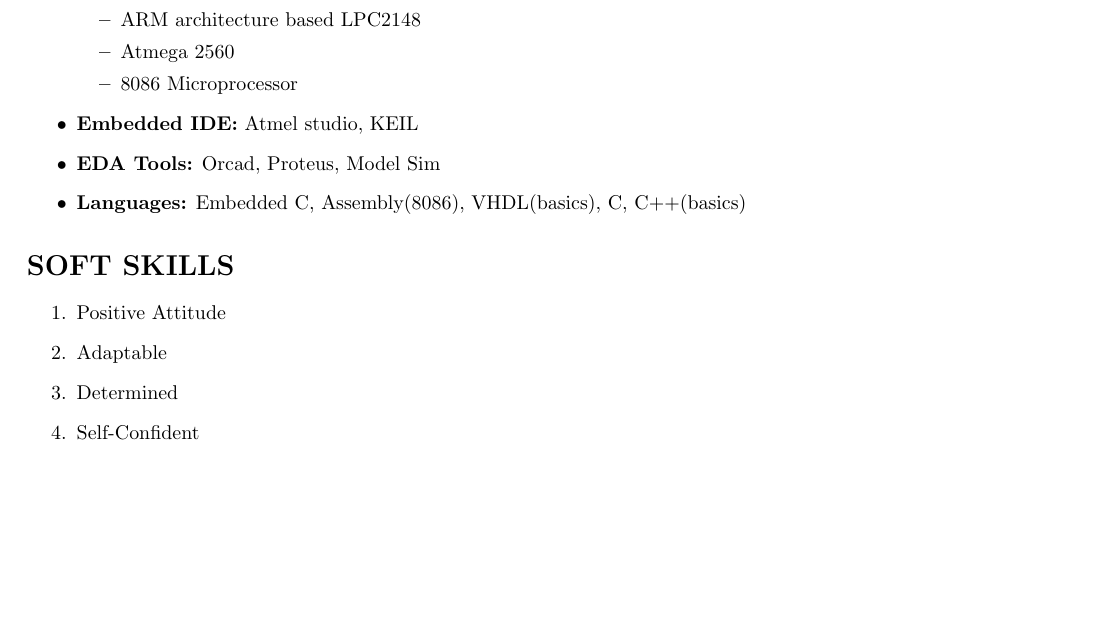
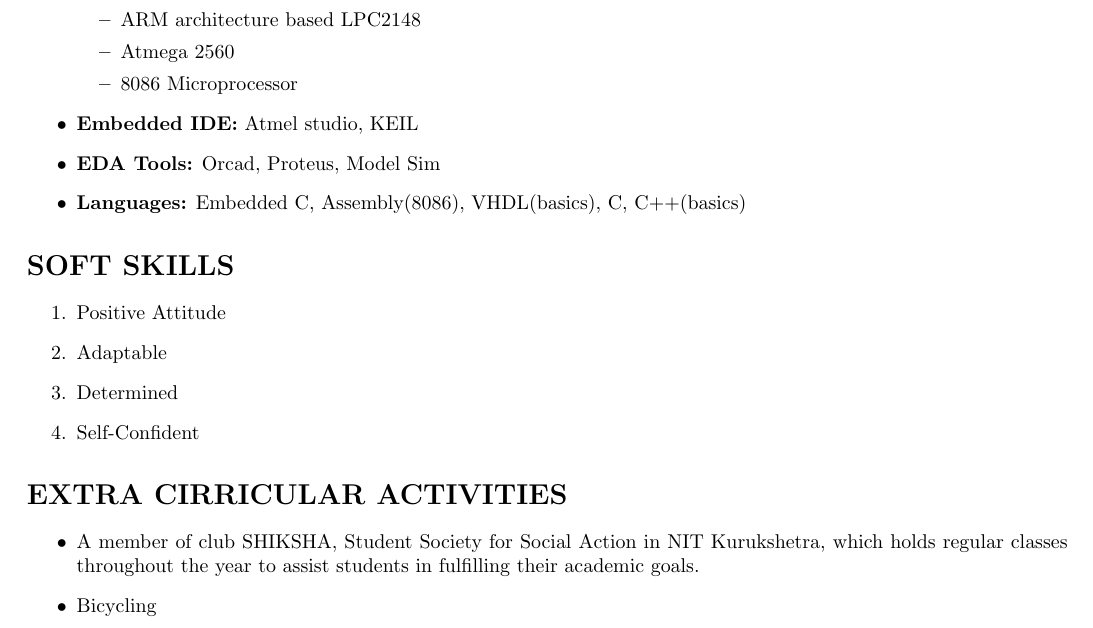
Before and after one commit to d-saigopal/SaiGopalDhulipala_Resume, a LaTeX CV (Resume.tex): part of page 2 of 2, cut so that both start at the same text, the shorter picture padded with empty space. Compiled offline with pdfLaTeX.

Commit message:
Added a section named "EXTRA CIRRICULAR ACTIVITIES". It contains an itemized list.

```diff
--- a/Resume.tex
+++ b/Resume.tex
@@ -78,4 +78,10 @@ Techfest at NIT Kurukshetra
 \item Determined
 \item Self-Confident
 \end{enumerate}
+
+\section*{\textbf{EXTRA CIRRICULAR ACTIVITIES}}
+\begin{itemize}
+\item A member of club SHIKSHA, Student Society for Social Action in NIT Kurukshetra, which holds regular classes throughout the year to assist students in fulfilling their academic goals.
+\item Bicycling
+\end{itemize}
 \end{document}
```
